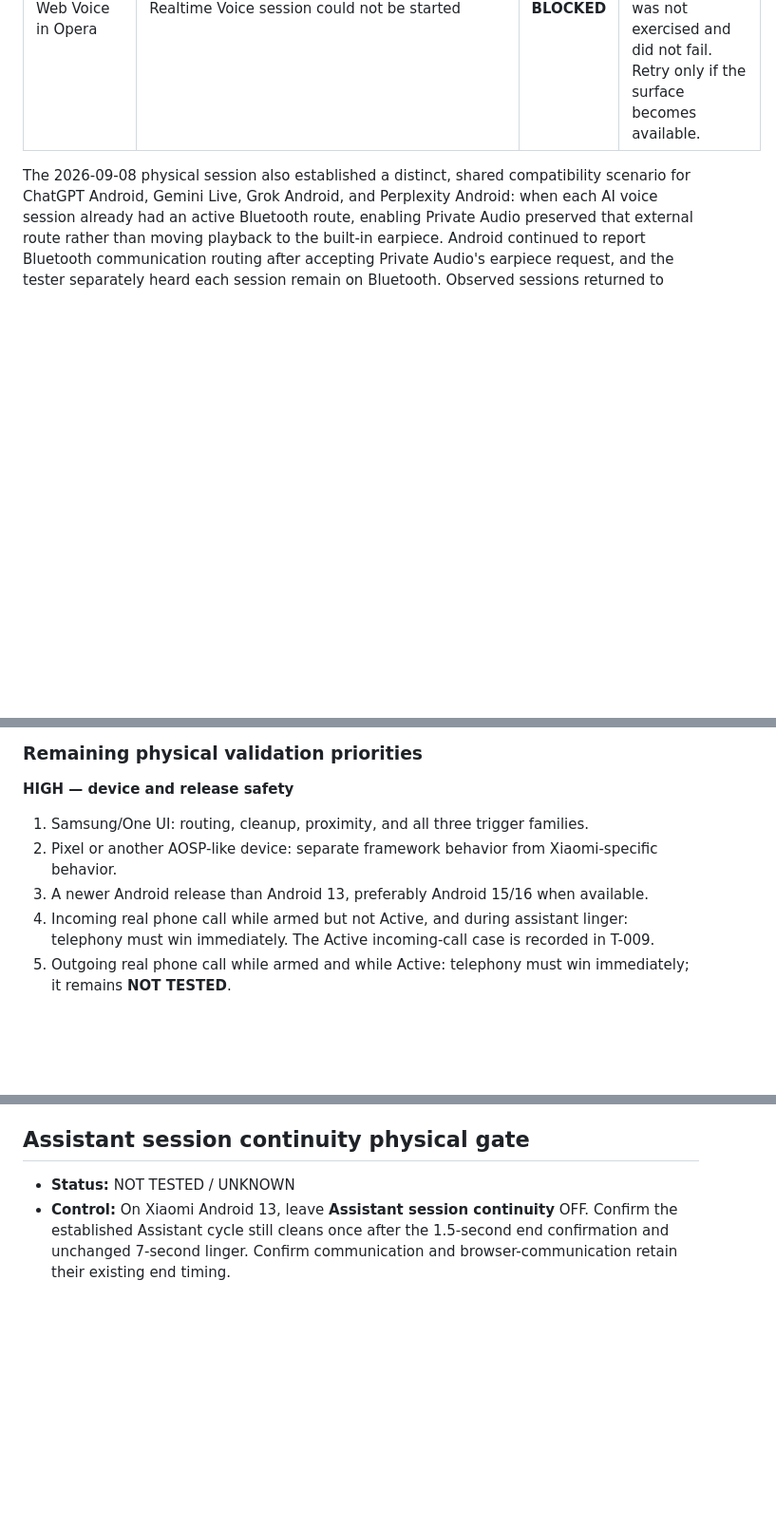
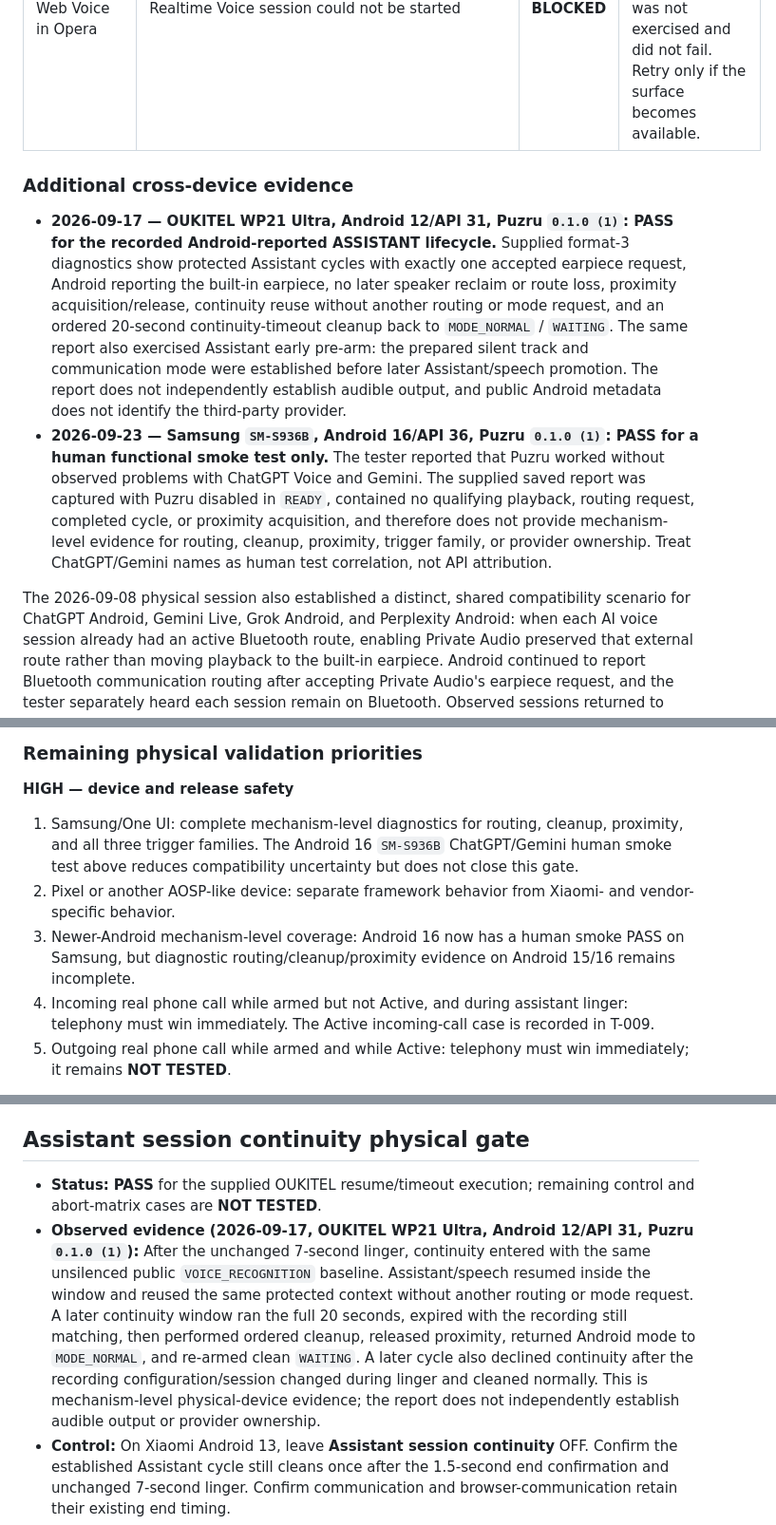
Before and after one commit to lukaszpeciak91-sys/private-audio-router, a Markdown page: docs/TEST_PLAN.md, 3 parts joined by grey strips. Shown at 95% size. Rendered like a GitHub page; blank space fills up the shorter version.

Commit message:
docs: record cross-device hardware evidence

```diff
--- a/docs/TEST_PLAN.md
+++ b/docs/TEST_PLAN.md
@@ -123,6 +123,11 @@ Unless a row says otherwise, current PASS evidence is supplied physical testing
 | ChatGPT Web in Mi Browser | Browser communication; exact metadata not supplied | **PASS** | Tester confirmed normal Private Audio behavior and audible earpiece routing. This does not prove all Chromium browsers. |
 | Perplexity Web | No realtime Voice mode on the tested web surface | **BLOCKED** | Not applicable to routing: no routable realtime voice surface was available; this is not a Private Audio failure. |
 | ChatGPT Web Voice in Opera | Realtime Voice session could not be started | **BLOCKED** | Voice could not be loaded during the attempted check, so Private Audio was not exercised and did not fail. Retry only if the surface becomes available. |
+
+### Additional cross-device evidence
+
+- **2026-09-17 — OUKITEL WP21 Ultra, Android 12/API 31, Puzru `0.1.0 (1)`: PASS for the recorded Android-reported ASSISTANT lifecycle.** Supplied format-3 diagnostics show protected Assistant cycles with exactly one accepted earpiece request, Android reporting the built-in earpiece, no later speaker reclaim or route loss, proximity acquisition/release, continuity reuse without another routing or mode request, and an ordered 20-second continuity-timeout cleanup back to `MODE_NORMAL` / `WAITING`. The same report also exercised Assistant early pre-arm: the prepared silent track and communication mode were established before later Assistant/speech promotion. The report does not independently establish audible output, and public Android metadata does not identify the third-party provider.
+- **2026-09-23 — Samsung `SM-S936B`, Android 16/API 36, Puzru `0.1.0 (1)`: PASS for a human functional smoke test only.** The tester reported that Puzru worked without observed problems with ChatGPT Voice and Gemini. The supplied saved report was captured with Puzru disabled in `READY`, contained no qualifying playback, routing request, completed cycle, or proximity acquisition, and therefore does not provide mechanism-level evidence for routing, cleanup, proximity, trigger family, or provider ownership. Treat ChatGPT/Gemini names as human test correlation, not API attribution.
 
 The 2026-09-08 physical session also established a distinct, shared compatibility
 scenario for ChatGPT Android, Gemini Live, Grok Android, and Perplexity Android:
@@ -146,9 +151,9 @@ Every confirmed routing cycle retains one `setCommunicationDevice(earpiece)` req
 
 **HIGH — device and release safety**
 
-1. Samsung/One UI: routing, cleanup, proximity, and all three trigger families.
-2. Pixel or another AOSP-like device: separate framework behavior from Xiaomi-specific behavior.
-3. A newer Android release than Android 13, preferably Android 15/16 when available.
+1. Samsung/One UI: complete mechanism-level diagnostics for routing, cleanup, proximity, and all three trigger families. The Android 16 `SM-S936B` ChatGPT/Gemini human smoke test above reduces compatibility uncertainty but does not close this gate.
+2. Pixel or another AOSP-like device: separate framework behavior from Xiaomi- and vendor-specific behavior.
+3. Newer-Android mechanism-level coverage: Android 16 now has a human smoke PASS on Samsung, but diagnostic routing/cleanup/proximity evidence on Android 15/16 remains incomplete.
 4. Incoming real phone call while armed but not Active, and during assistant linger:
    telephony must win immediately. The Active incoming-call case is recorded in T-009.
 5. Outgoing real phone call while armed and while Active: telephony must win immediately;
@@ -670,7 +675,8 @@ The following checks validate lifecycle ownership without claiming routing succe
 
 ## Assistant session continuity physical gate
 
-- **Status:** NOT TESTED / UNKNOWN
+- **Status:** **PASS** for the supplied OUKITEL resume/timeout execution; remaining control and abort-matrix cases are **NOT TESTED**.
+- **Observed evidence (2026-09-17, OUKITEL WP21 Ultra, Android 12/API 31, Puzru `0.1.0 (1)`):** After the unchanged 7-second linger, continuity entered with the same unsilenced public `VOICE_RECOGNITION` baseline. Assistant/speech resumed inside the window and reused the same protected context without another routing or mode request. A later continuity window ran the full 20 seconds, expired with the recording still matching, then performed ordered cleanup, released proximity, returned Android mode to `MODE_NORMAL`, and re-armed clean `WAITING`. A later cycle also declined continuity after the recording configuration/session changed during linger and cleaned normally. This is mechanism-level physical-device evidence; the report does not independently establish audible output or provider ownership.
 - **Control:** On Xiaomi Android 13, leave **Assistant session continuity** OFF. Confirm the established Assistant cycle still cleans once after the 1.5-second end confirmation and unchanged 7-second linger. Confirm communication and browser-communication retain their existing end timing.
 - **Experiment:** Enable continuity before an Assistant cycle. After assistant/speech disappears, verify the 7-second linger remains unchanged and only then begins one 20-second window when the exact public unsilenced `VOICE_RECOGNITION` configuration is unchanged. Confirm the cycle ID, playing silent track, `MODE_IN_COMMUNICATION`, built-in earpiece, `ACTIVE`, proximity behavior, and routing-attempt count remain unchanged, with no second mode or communication-device request.
 - **Resume and timeout:** Resume assistant/speech within continuity and verify the timeout is cancelled and the same context serves the reply. In a separate run, allow expiry and verify one ordered cleanup and `WAITING` re-arm, with no later stale callback effect.
```
Also changed, not shown: other parts of docs/TEST_PLAN.md (+1 -1 lines).
